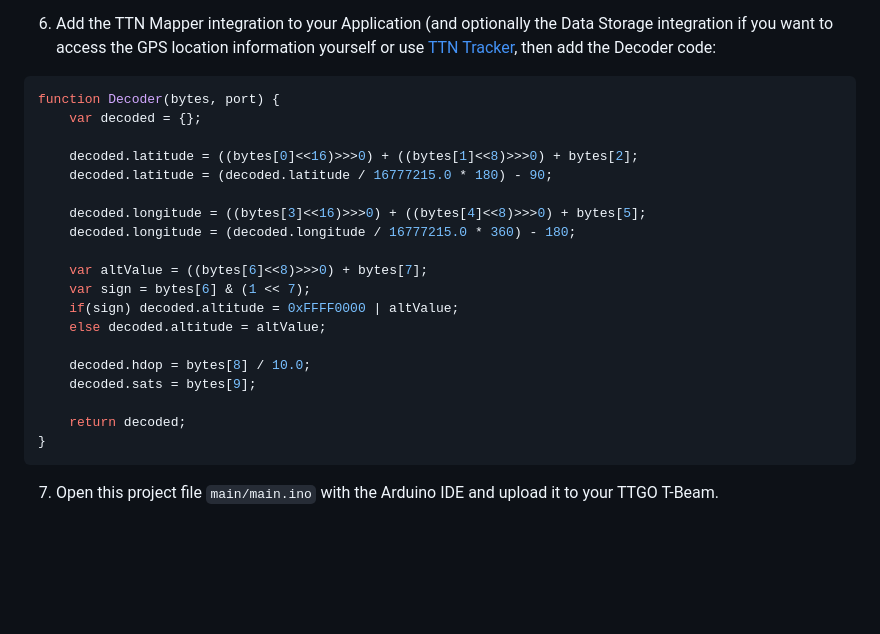
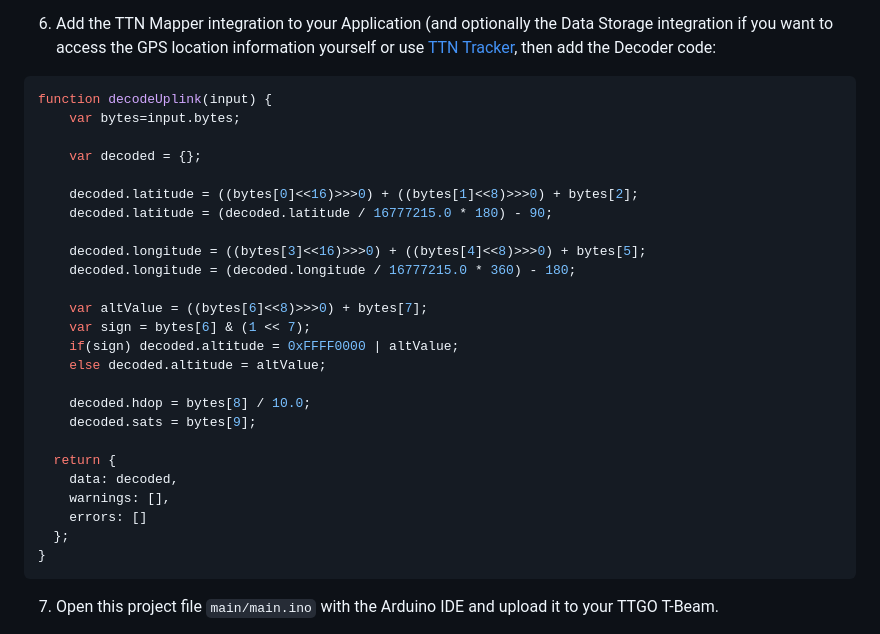
Before and after one commit to kizniche/ttgo-tbeam-ttn-tracker, a Markdown page: README.md, the part around the change. Rendered like a GitHub page; blank space fills up the shorter version.

Commit message:
Update README.md: adapt to new JS template

````diff
--- a/README.md
+++ b/README.md
@@ -33,7 +33,9 @@ The preferred method to install this library is via [PlatformIO](https://platfor
 6. Add the TTN Mapper integration to your Application (and optionally the Data Storage integration if you want to access the GPS location information yourself or use [TTN Tracker](#ttn-tracker), then add the Decoder code:
 
 ```C
-function Decoder(bytes, port) {
+function decodeUplink(input) {
+    var bytes=input.bytes;
+
     var decoded = {};
 
     decoded.latitude = ((bytes[0]<<16)>>>0) + ((bytes[1]<<8)>>>0) + bytes[2];
@@ -50,7 +52,11 @@ function Decoder(bytes, port) {
     decoded.hdop = bytes[8] / 10.0;
     decoded.sats = bytes[9];
 
-    return decoded;
+  return {
+    data: decoded,
+    warnings: [],
+    errors: []
+  };
 }
 ```
 
````
